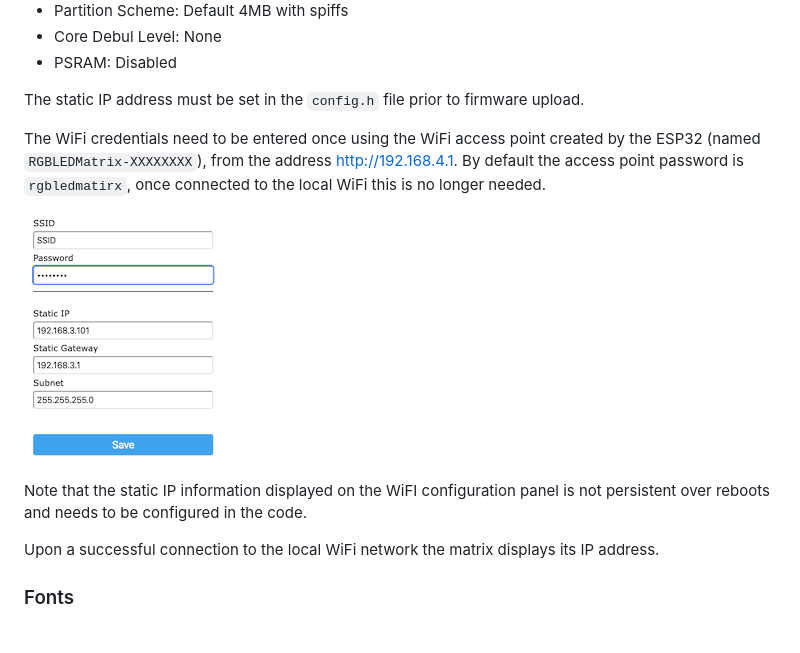
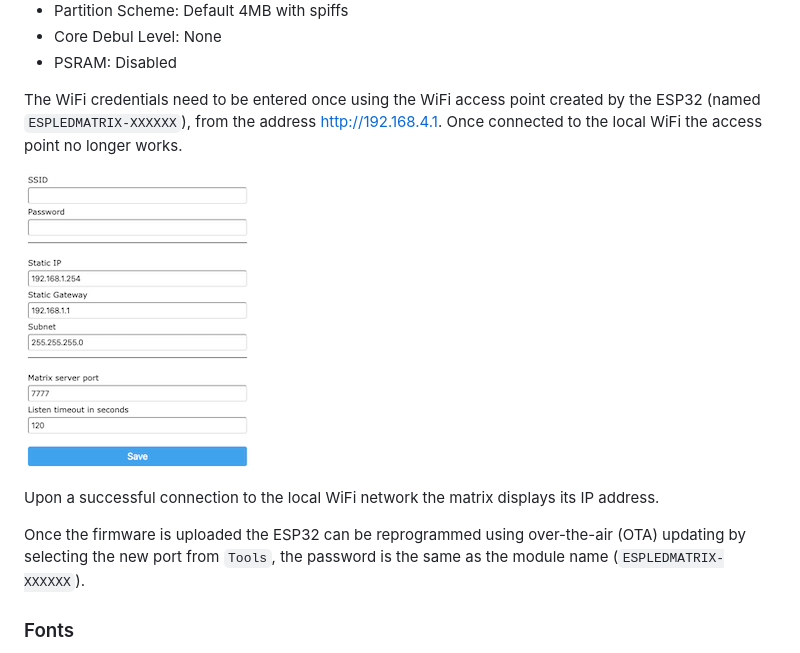
Before and after one commit to Nurgak/IoT-RGB-LED-Matrix-Socket, a Markdown page: README.md, the part around the change. Rendered like a GitHub page; pictures changed too: setup.png.

Commit message:
Added OTA capability.

```diff
--- a/README.md
+++ b/README.md
@@ -136,15 +136,13 @@ The board must be configured as follows from the `Tools` menu in Arduino IDE:
 * Core Debul Level: None
 * PSRAM: Disabled
 
-The static IP address must be set in the `config.h` file prior to firmware upload.
-
-The WiFi credentials need to be entered once using the WiFi access point created by the ESP32 (named `RGBLEDMatrix-XXXXXXXX`), from the address http://192.168.4.1. By default the access point password is `rgbledmatirx`, once connected to the local WiFi this is no longer needed.
+The WiFi credentials need to be entered once using the WiFi access point created by the ESP32 (named `ESPLEDMATRIX-XXXXXX`), from the address http://192.168.4.1. Once connected to the local WiFi the access point no longer works.
 
 ![WiFi configuration setup page.](./setup.png)
 
-Note that the static IP information displayed on the WiFI configuration panel is not persistent over reboots and needs to be configured in the code.
+Upon a successful connection to the local WiFi network the matrix displays its IP address.
 
-Upon a successful connection to the local WiFi network the matrix displays its IP address.
+Once the firmware is uploaded the ESP32 can be reprogrammed using over-the-air (OTA) updating by selecting the new port from `Tools`, the password is the same as the module name (`ESPLEDMATRIX-XXXXXX`).
 
 ### Fonts
 
```
Also changed, not shown: 2 other files.
